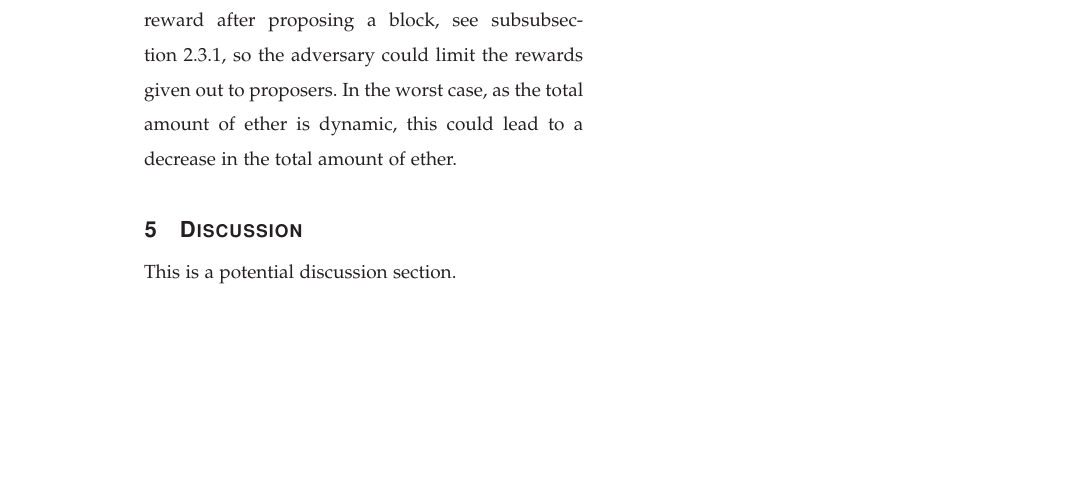
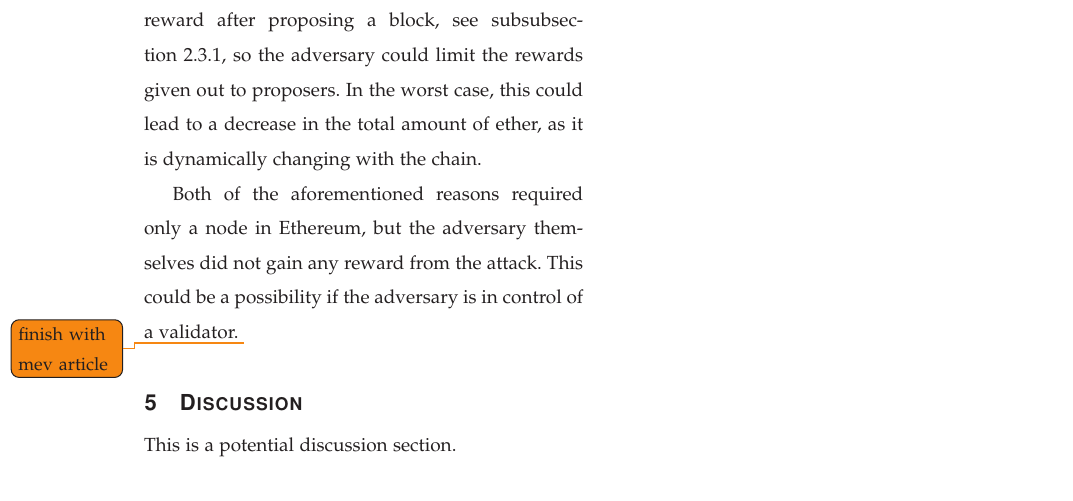
Before and after one commit to AAU-Dat/P9-ZKP, a LaTeX paper (report/src/main.tex, which reads report/src/sections/04-experimental-protocol.tex): part of page 7 of 12, cut so that both start at the same text, the shorter picture padded with empty space. Compiled offline with pdfLaTeX; a missing font is replaced by an installed copy or a similar font; a LaTeX package or settings file that is missing is left out.

Commit message:
added mev attack (not done)

```diff
--- a/report/src/sections/04-experimental-protocol.tex
+++ b/report/src/sections/04-experimental-protocol.tex
@@ -106,6 +106,11 @@ Also, the adversaries themselves gain little from this attack.
 One could be interested in getting people kicked from being a validator for being 16 ether.
 But it can quickly be derived from~\autoref{eq:burn} that it would require the DoS attack to be ongoing for at least 9645 epochs before a validator goes from 32 ether to under 16 ether.
 
+
 Having more focus on targeting upcoming proposers, the adversary can limit the rewards that the proposers are promised.
 Proposers get the best reward after proposing a block, see~\autoref{subsubsec:valrewards}, so the adversary could limit the rewards given out to proposers.
-In the worst case, as the total amount of ether is dynamic, this could lead to a decrease in the total amount of ether.
+In the worst case, this could lead to a decrease in the total amount of ether, as it is dynamically changing with the chain.
+
+
+Both of the aforementioned reasons required only a node in Ethereum, but the adversary themselves did not gain any reward from the attack.
+This could be a possibility if the adversary is in control of a validator. \todo{finish with mev article}
```
